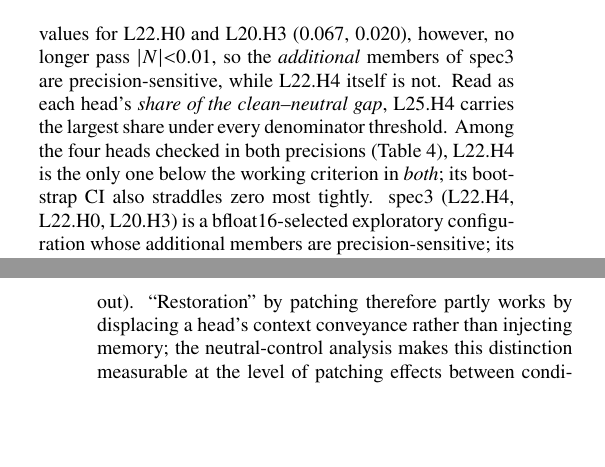
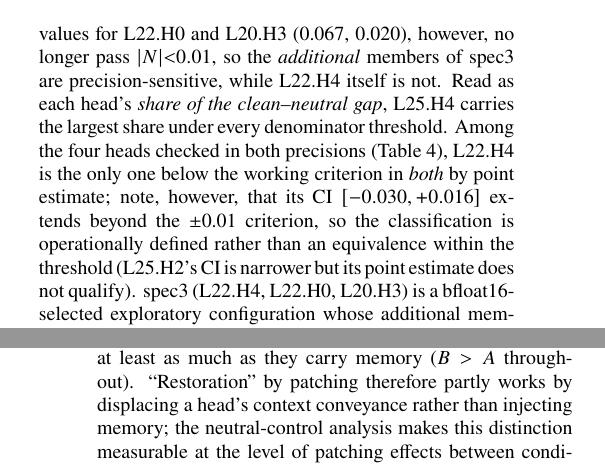
Before and after one commit to Shutchon/mech-interp-hallucination, a LaTeX document (paper/main.tex): two parts of the columns of pages 5 and 9 of 10, joined at a grey line, cut so that both start at the same text, the shorter picture padded with empty space. Compiled offline with pdfLaTeX; a LaTeX package or settings file that is missing is left out.

Commit message:
separate point-estimate classification from effect-size proof: remove 'most tightly' (L25.H2 narrower), state CI crosses threshold, classify as operationally defined

```diff
--- a/paper/main.tex
+++ b/paper/main.tex
@@ -514,8 +514,11 @@ precision-sensitive, while \spec{} itself is not. Read as each head's \emph{shar
 clean--neutral gap}, L25.H4 carries the largest share under every
 denominator threshold. Among the four heads checked in both precisions
 (Table~\ref{tab:neutral}), \spec{} is the only one below the working
-criterion in \emph{both}; its bootstrap CI also straddles zero most
-tightly. spec3 (\spec{}, L22.H0, L20.H3) is
+criterion in \emph{both} by point estimate; note, however, that its
+CI $[-0.030, +0.016]$ extends beyond the $\pm$0.01 criterion, so the
+classification is operationally defined rather than an equivalence
+within the threshold (L25.H2's CI is narrower but its point estimate
+does not qualify). spec3 (\spec{}, L22.H0, L20.H3) is
 a bfloat16-selected exploratory configuration whose additional
 members are precision-sensitive; its behavioral results stand as
 reported, without resting on the classification label.
```
Also changed, not shown: paper/main.pdf.
